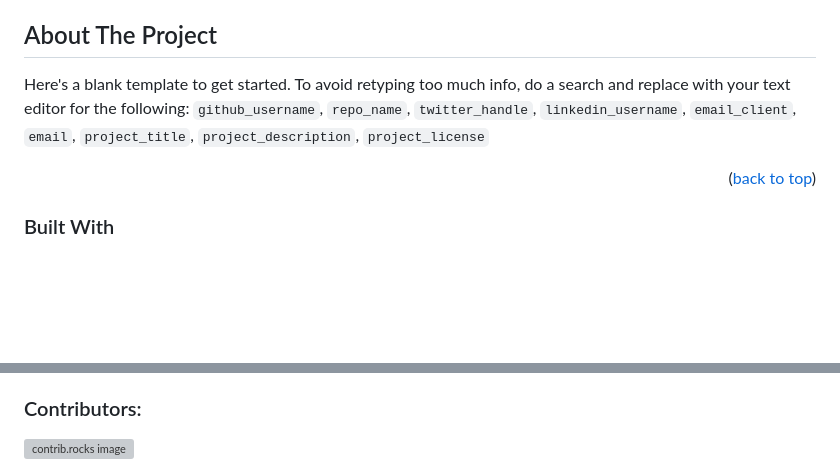
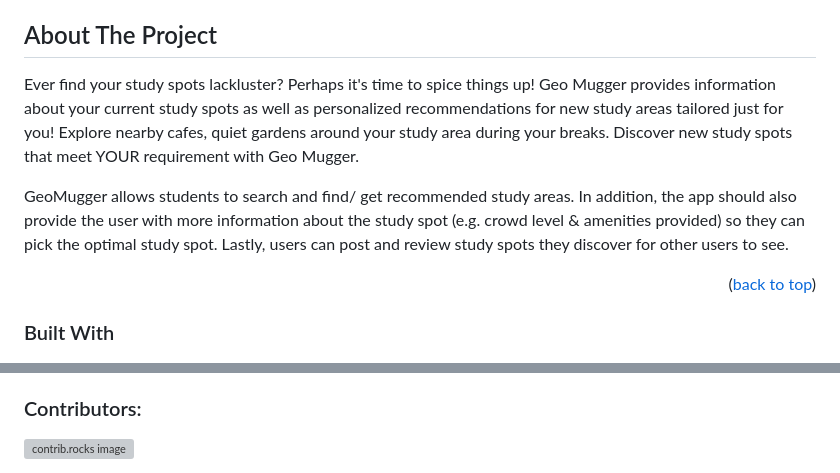
Before and after one commit to therz1/Orbital-GeoMugger, a Markdown page: README.md, 2 parts joined by grey strips. Drawn GitHub-style; blank space fills up the shorter version; grey boxes are pictures that could not be loaded.

```diff
--- a/README.md
+++ b/README.md
@@ -44,7 +44,10 @@ By Lawrence and Hui Zhong
 
 <!-- ABOUT THE PROJECT -->
 ## About The Project
-Here's a blank template to get started. To avoid retyping too much info, do a search and replace with your text editor for the following: `github_username`, `repo_name`, `twitter_handle`, `linkedin_username`, `email_client`, `email`, `project_title`, `project_description`, `project_license`
+Ever find your study spots lackluster? Perhaps it's time to spice things up! Geo Mugger provides information about your current study spots as well as personalized recommendations for new study areas tailored just for you! Explore nearby cafes, quiet gardens around your study area during your breaks. Discover new study spots that meet YOUR requirement with Geo Mugger.
+
+GeoMugger allows students to search and find/ get recommended study areas. In addition, the app should also provide the user with more information about the study spot (e.g. crowd level & amenities provided) so they can pick the optimal study spot. Lastly, users can post and review study spots they discover for other users to see.
+
 
 <p align="right">(<a href="#readme-top">back to top</a>)</p>
 
@@ -93,7 +96,7 @@ See the [open issues](https://github.com/github_username/repo_name/issues) for a
 <!-- https://www.markdownguide.org/basic-syntax/#reference-style-links -->
 [contributors-shield]: https://img.shields.io/github/contributors/therz1/Orbital-GeoMugger.svg?style=for-the-badge
 [contributors-url]: https://github.com/therz1/Orbital-GeoMugger/graphs/contributors
-[forks-shield]: https://img.shields.io/github/forkstherz1/Orbital-GeoMugger.svg?style=for-the-badge
+[forks-shield]: https://img.shields.io/github/forks/therz1/Orbital-GeoMugger.svg?style=for-the-badge
 [forks-url]: https://github.com/therz1/Orbital-GeoMugger/network/members
 [stars-shield]: https://img.shields.io/github/stars/therz1/Orbital-GeoMugger.svg?style=for-the-badge
 [stars-url]: https://github.com/therz1/Orbital-GeoMugger/stargazers
```
